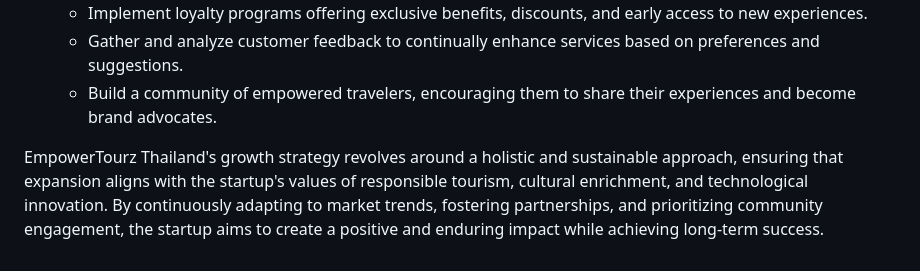
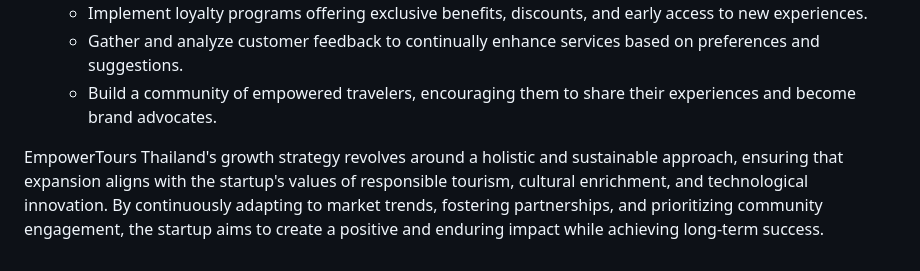
Before and after one commit to EmpowerTours/example-directory-structure, a Markdown page: gs.md, the part around the change. Rendered like a GitHub page.

```diff
--- a/gs.md
+++ b/gs.md
@@ -44,4 +44,4 @@ EmpowerTours Thailand envisions a strategic and sustainable growth trajectory, d
      - Gather and analyze customer feedback to continually enhance services based on preferences and suggestions.
      - Build a community of empowered travelers, encouraging them to share their experiences and become brand advocates.
 
-EmpowerTourz Thailand's growth strategy revolves around a holistic and sustainable approach, ensuring that expansion aligns with the startup's values of responsible tourism, cultural enrichment, and technological innovation. By continuously adapting to market trends, fostering partnerships, and prioritizing community engagement, the startup aims to create a positive and enduring impact while achieving long-term success.
+EmpowerTours Thailand's growth strategy revolves around a holistic and sustainable approach, ensuring that expansion aligns with the startup's values of responsible tourism, cultural enrichment, and technological innovation. By continuously adapting to market trends, fostering partnerships, and prioritizing community engagement, the startup aims to create a positive and enduring impact while achieving long-term success.
```
